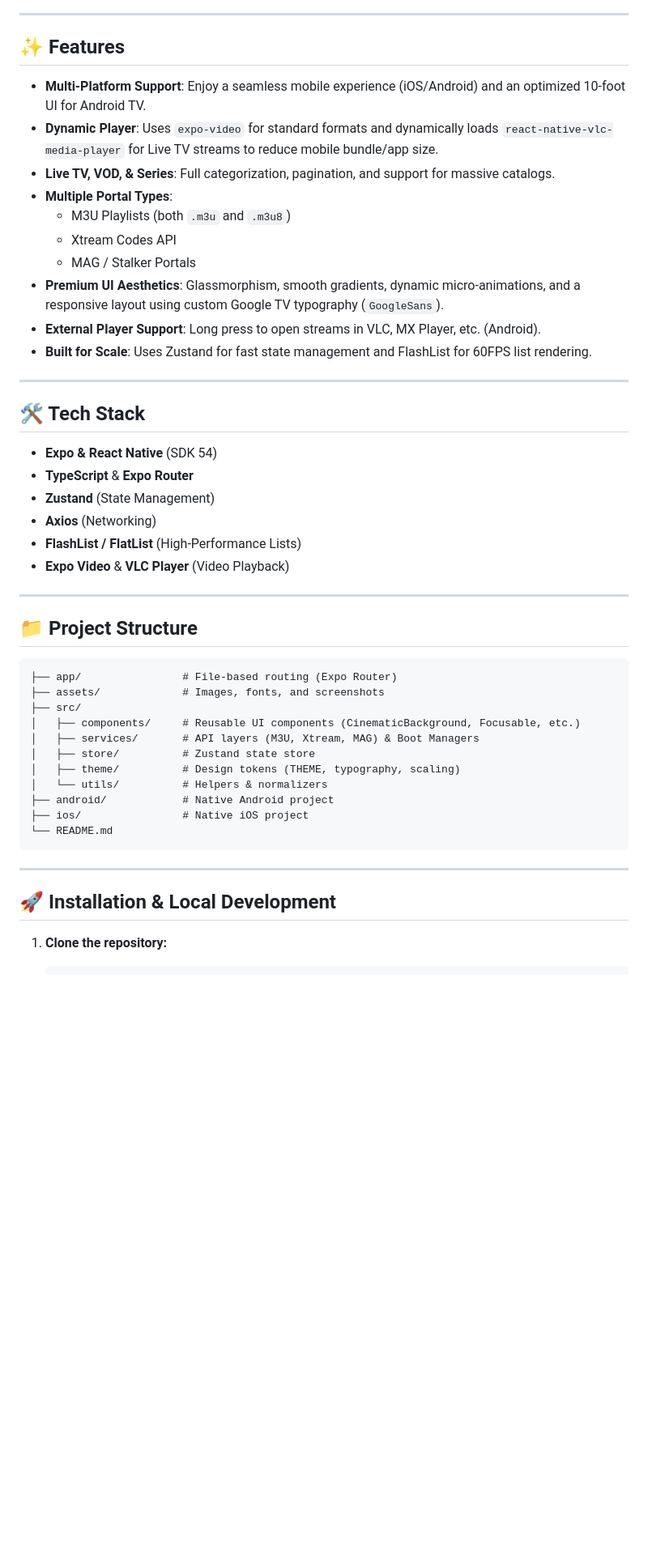
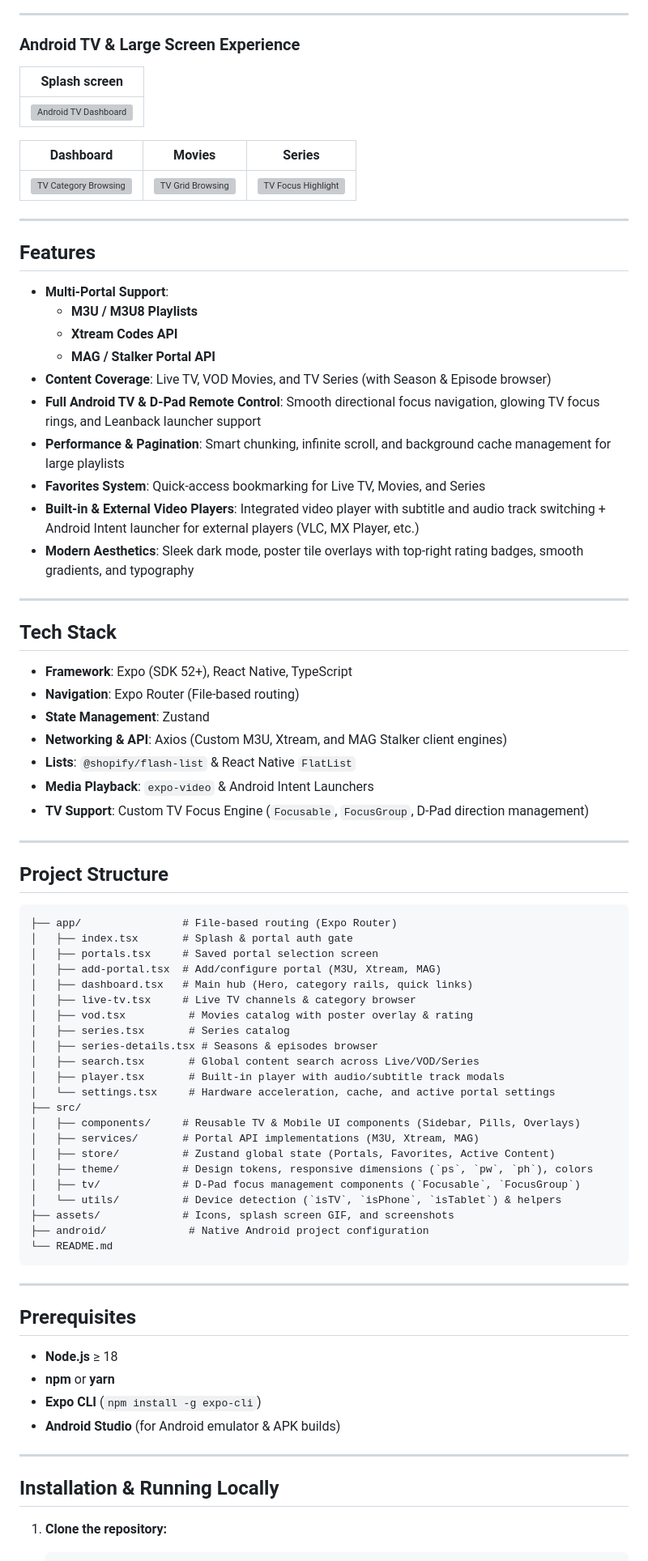
Before and after one commit to asheeshsahu7300/Infinity-IPTV-Player, a Markdown page: README.md, the part around one of its changes. Shown at 81% size. Drawn GitHub-style; blank space fills up the shorter version; grey boxes are pictures that could not be loaded.

Commit message:
Revise README for Infinity IPTV Player App
Updated project name and improved README content for clarity and structure.

````diff
--- a/README.md
+++ b/README.md
@@ -18,51 +21,84 @@ Optimized for performance, dynamic media loading, fast pagination, and smooth pl
 
 ---
 
-## ✨ Features
+### Android TV & Large Screen Experience
 
-- **Multi-Platform Support**: Enjoy a seamless mobile experience (iOS/Android) and an optimized 10-foot UI for Android TV.
-- **Dynamic Player**: Uses `expo-video` for standard formats and dynamically loads `react-native-vlc-media-player` for Live TV streams to reduce mobile bundle/app size.
-- **Live TV, VOD, & Series**: Full categorization, pagination, and support for massive catalogs.
-- **Multiple Portal Types**:
-  - M3U Playlists (both `.m3u` and `.m3u8`)
-  - Xtream Codes API
-  - MAG / Stalker Portals
-- **Premium UI Aesthetics**: Glassmorphism, smooth gradients, dynamic micro-animations, and a responsive layout using custom Google TV typography (`GoogleSans`).
-- **External Player Support**: Long press to open streams in VLC, MX Player, etc. (Android).
-- **Built for Scale**: Uses Zustand for fast state management and FlashList for 60FPS list rendering.
+| Splash screen |
+| :---: |
+| <img width="600" alt="Android TV Dashboard" src="https://github.com/user-attachments/assets/36b817b0-1ac7-4e06-ab64-5d23c0999d17" /> |
+
+| Dashboard | Movies | Series |
+| :---: | :---: | :---: |
+| <img width="280" alt="TV Category Browsing" src="https://github.com/user-attachments/assets/27318928-8c0a-4c6a-87bb-7775abd77449" /> | <img width="280" alt="TV Grid Browsing" src="https://github.com/user-attachments/assets/cc512c7a-c7cd-4688-b740-0aee6edb7566" /> | <img width="280" alt="TV Focus Highlight" src="https://github.com/user-attachments/assets/f6b6bc2a-9269-4d8a-a910-c634011ecdd1" /> |
 
 ---
 
-## 🛠️ Tech Stack
+## Features
 
-- **Expo & React Native** (SDK 54)
-- **TypeScript** & **Expo Router**
-- **Zustand** (State Management)
-- **Axios** (Networking)
-- **FlashList / FlatList** (High-Performance Lists)
-- **Expo Video** & **VLC Player** (Video Playback)
+- **Multi-Portal Support**:
+  - **M3U / M3U8 Playlists**
+  - **Xtream Codes API**
+  - **MAG / Stalker Portal API**
+- **Content Coverage**: Live TV, VOD Movies, and TV Series (with Season & Episode browser)
+- **Full Android TV & D-Pad Remote Control**: Smooth directional focus navigation, glowing TV focus rings, and Leanback launcher support
+- **Performance & Pagination**: Smart chunking, infinite scroll, and background cache management for large playlists
+- **Favorites System**: Quick-access bookmarking for Live TV, Movies, and Series
+- **Built-in & External Video Players**: Integrated video player with subtitle and audio track switching + Android Intent launcher for external players (VLC, MX Player, etc.)
+- **Modern Aesthetics**: Sleek dark mode, poster tile overlays with top-right rating badges, smooth gradients, and typography
 
 ---
 
-## 📁 Project Structure
+## Tech Stack
 
-```text
+- **Framework**: Expo (SDK 52+), React Native, TypeScript
+- **Navigation**: Expo Router (File-based routing)
+- **State Management**: Zustand
+- **Networking & API**: Axios (Custom M3U, Xtream, and MAG Stalker client engines)
+- **Lists**: `@shopify/flash-list` & React Native `FlatList`
+- **Media Playback**: `expo-video` & Android Intent Launchers
+- **TV Support**: Custom TV Focus Engine (`Focusable`, `FocusGroup`, D-Pad direction management)
+
+---
+
+## Project Structure
+
+```
 ├── app/                # File-based routing (Expo Router)
-├── assets/             # Images, fonts, and screenshots
+│   ├── index.tsx       # Splash & portal auth gate
+│   ├── portals.tsx     # Saved portal selection screen
+│   ├── add-portal.tsx  # Add/configure portal (M3U, Xtream, MAG)
+│   ├── dashboard.tsx   # Main hub (Hero, category rails, quick links)
+│   ├── live-tv.tsx     # Live TV channels & category browser
+│   ├── vod.tsx          # Movies catalog with poster overlay & rating
+│   ├── series.tsx       # Series catalog
+│   ├── series-details.tsx # Seasons & episodes browser
+│   ├── search.tsx       # Global content search across Live/VOD/Series
+│   ├── player.tsx       # Built-in player with audio/subtitle track modals
+│   └── settings.tsx     # Hardware acceleration, cache, and active portal settings
 ├── src/
-│   ├── components/     # Reusable UI components (CinematicBackground, Focusable, etc.)
-│   ├── services/       # API layers (M3U, Xtream, MAG) & Boot Managers
-│   ├── store/          # Zustand state store
-│   ├── theme/          # Design tokens (THEME, typography, scaling)
-│   └── utils/          # Helpers & normalizers
-├── android/            # Native Android project
-├── ios/                # Native iOS project
+│   ├── components/     # Reusable TV & Mobile UI components (Sidebar, Pills, Overlays)
+│   ├── services/       # Portal API implementations (M3U, Xtream, MAG)
+│   ├── store/          # Zustand global state (Portals, Favorites, Active Content)
+│   ├── theme/          # Design tokens, responsive dimensions (`ps`, `pw`, `ph`), colors
+│   ├── tv/             # D-Pad focus management components (`Focusable`, `FocusGroup`)
+│   └── utils/          # Device detection (`isTV`, `isPhone`, `isTablet`) & helpers
+├── assets/             # Icons, splash screen GIF, and screenshots
+├── android/             # Native Android project configuration
 └── README.md
 ```
 
 ---
 
-## 🚀 Installation & Local Development
+## Prerequisites
+
+- **Node.js** ≥ 18
+- **npm** or **yarn**
+- **Expo CLI** (`npm install -g expo-cli`)
+- **Android Studio** (for Android emulator & APK builds)
+
+---
+
+## Installation & Running Locally
 
 1. **Clone the repository:**
    ```bash
````
Also changed, not shown: other parts of README.md (+97 -57 lines).
